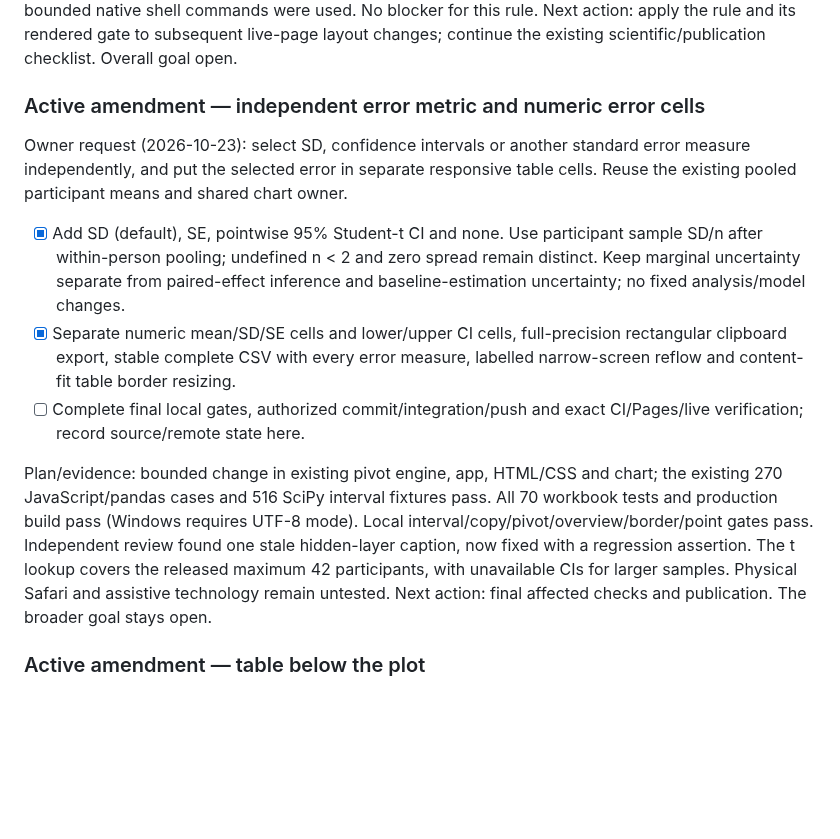
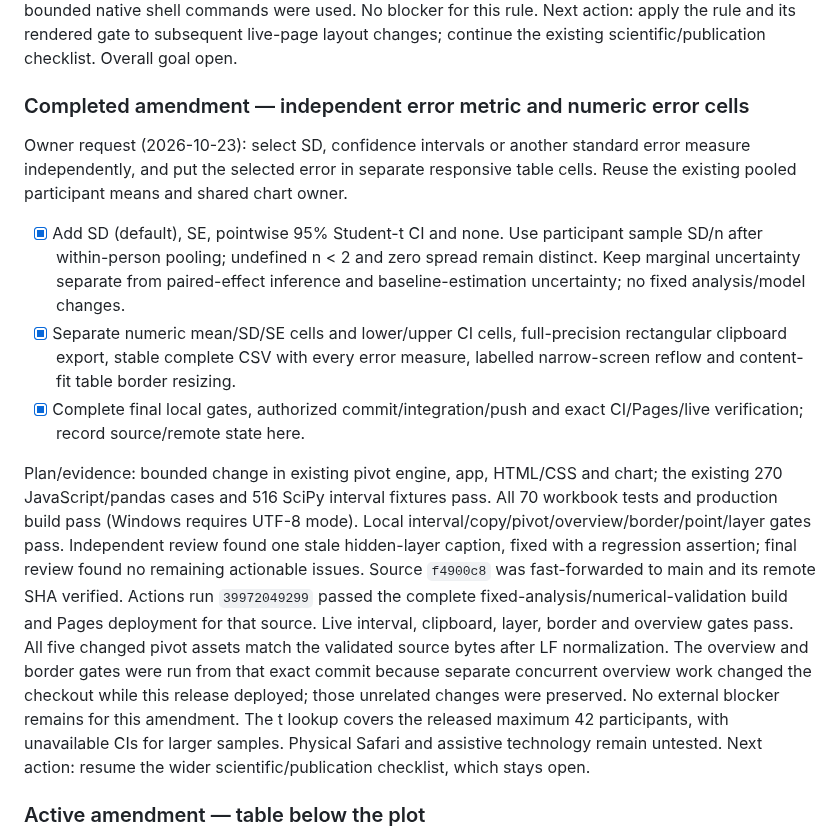
Before and after one commit to GeorgeFejer91/Respiratory-Modulation-of-Peripersonal-Space-Representation, a Markdown page: for-ai/ANALYSIS_ROADMAP.md, the part around the change. Rendered like a GitHub page; blank space fills up the shorter version.

Commit message:
Record verified live error selector and numeric table cells

```diff
--- a/for-ai/ANALYSIS_ROADMAP.md
+++ b/for-ai/ANALYSIS_ROADMAP.md
@@ -44,7 +44,7 @@ unavailable; bounded native shell commands were used. No blocker for this rule.
 Next action: apply the rule and its rendered gate to subsequent live-page layout
 changes; continue the existing scientific/publication checklist. Overall goal open.
 
-### Active amendment — independent error metric and numeric error cells
+### Completed amendment — independent error metric and numeric error cells
 
 Owner request (2026-10-23): select SD, confidence intervals or another standard
 error measure independently, and put the selected error in separate responsive
@@ -57,17 +57,25 @@ table cells. Reuse the existing pooled participant means and shared chart owner.
 - [x] Separate numeric mean/SD/SE cells and lower/upper CI cells, full-precision
   rectangular clipboard export, stable complete CSV with every error measure,
   labelled narrow-screen reflow and content-fit table border resizing.
-- [ ] Complete final local gates, authorized commit/integration/push and exact
+- [x] Complete final local gates, authorized commit/integration/push and exact
   CI/Pages/live verification; record source/remote state here.
 
 Plan/evidence: bounded change in existing pivot engine, app, HTML/CSS and chart;
 the existing 270 JavaScript/pandas cases and 516 SciPy interval fixtures pass.
 All 70 workbook tests and production build pass (Windows requires UTF-8 mode).
-Local interval/copy/pivot/overview/border/point gates pass. Independent review
-found one stale hidden-layer caption, now fixed with a regression assertion.
+Local interval/copy/pivot/overview/border/point/layer gates pass. Independent review
+found one stale hidden-layer caption, fixed with a regression assertion; final
+review found no remaining actionable issues. Source `f4900c8` was fast-forwarded
+to main and its remote SHA verified. Actions run `39972049299` passed the complete
+fixed-analysis/numerical-validation build and Pages deployment for that source.
+Live interval, clipboard, layer, border and overview gates pass. All five changed
+pivot assets match the validated source bytes after LF normalization. The overview
+and border gates were run from that exact commit because separate concurrent
+overview work changed the checkout while this release deployed; those unrelated
+changes were preserved. No external blocker remains for this amendment.
 The t lookup covers the released maximum 42 participants, with unavailable CIs
 for larger samples. Physical Safari and assistive technology remain untested.
-Next action: final affected checks and publication. The broader goal stays open.
+Next action: resume the wider scientific/publication checklist, which stays open.
 
 ### Active amendment — table below the plot
 
```
